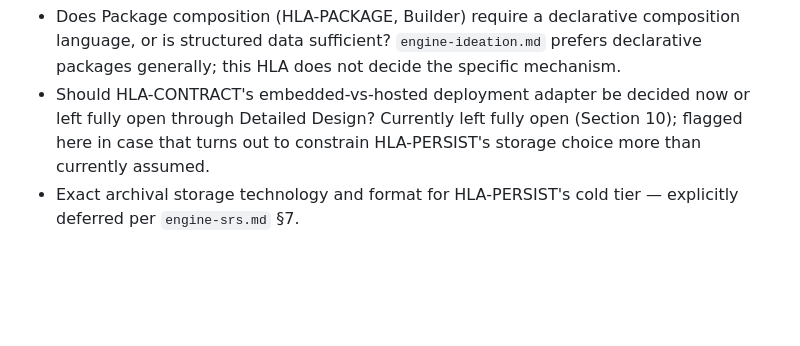
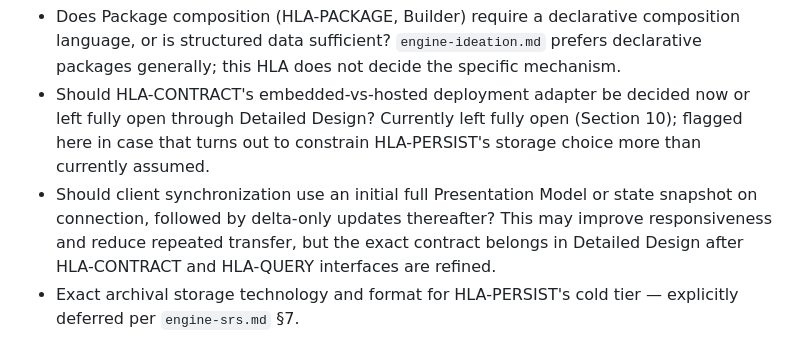
Before and after one commit to code-monki/campistoria, a Markdown page: docs/architecture/engine-hla.md, the part around the change. GitHub-like rendering; blank space fills up the shorter version.

Commit message:
Capture client synchronization open question

```diff
--- a/docs/architecture/engine-hla.md
+++ b/docs/architecture/engine-hla.md
@@ -397,6 +397,7 @@ This table is a proposed RTM update, not yet applied to `engine-rtm.md`; it will
 
 - Does Package composition (HLA-PACKAGE, Builder) require a declarative composition language, or is structured data sufficient? `engine-ideation.md` prefers declarative packages generally; this HLA does not decide the specific mechanism.
 - Should HLA-CONTRACT's embedded-vs-hosted deployment adapter be decided now or left fully open through Detailed Design? Currently left fully open (Section 10); flagged here in case that turns out to constrain HLA-PERSIST's storage choice more than currently assumed.
+- Should client synchronization use an initial full Presentation Model or state snapshot on connection, followed by delta-only updates thereafter? This may improve responsiveness and reduce repeated transfer, but the exact contract belongs in Detailed Design after HLA-CONTRACT and HLA-QUERY interfaces are refined.
 - Exact archival storage technology and format for HLA-PERSIST's cold tier — explicitly deferred per `engine-srs.md` §7.
 
 None of the above are high-impact enough to block Detailed Design from beginning on the components they don't touch (e.g., HLA-VALIDATE, HLA-QUERY), but the snapshot-cadence and Oracle Adapter questions should be resolved before HLA-CORE and HLA-RESOLUTION detailed design proceeds far.
```
